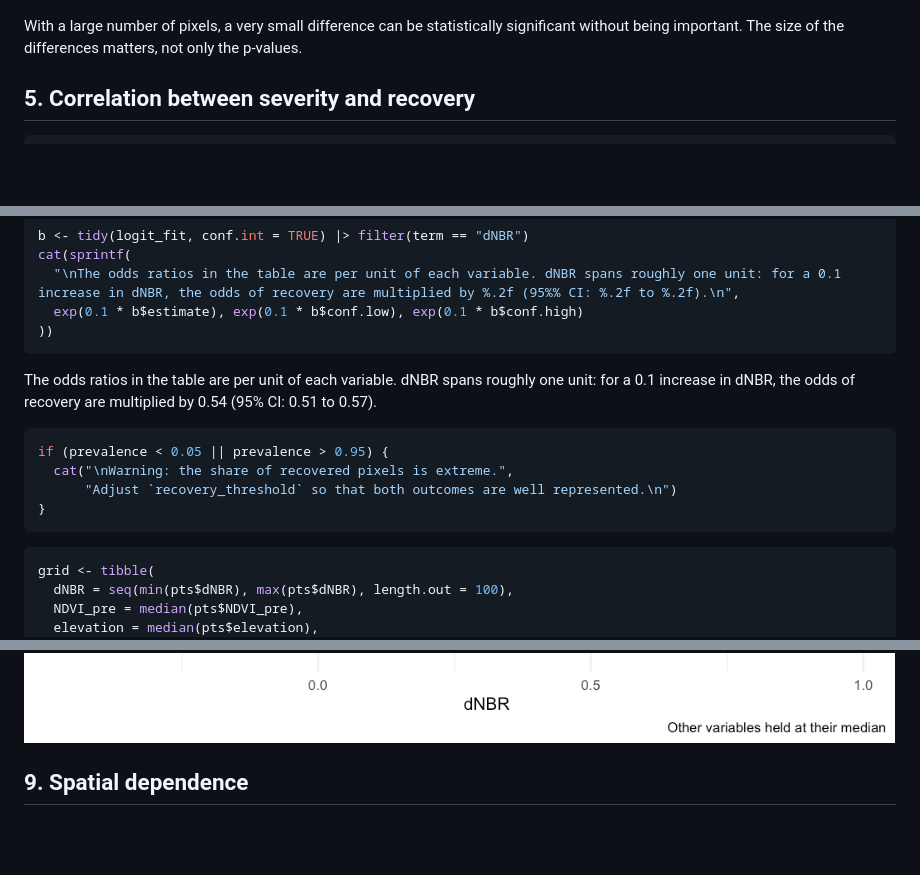
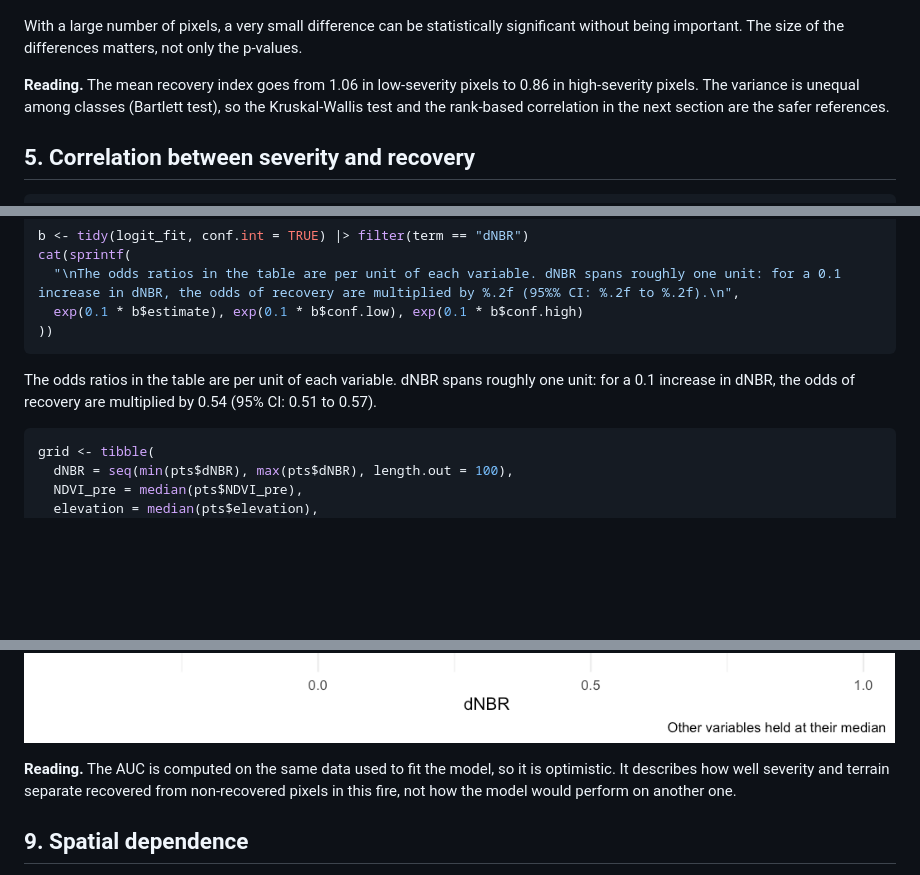
Before and after one commit to geoforestdata/post-fire-recovery-sentinel2, a Markdown page: analysis.md, 3 parts joined by grey strips. GitHub-like rendering; blank space fills up the shorter version.

````diff
--- a/analysis.md
+++ b/analysis.md
@@ -187,6 +187,11 @@ With a large number of pixels, a very small difference can be
 statistically significant without being important. The size of the
 differences matters, not only the p-values.
 
+**Reading.** The mean recovery index goes from 1.06 in low-severity
+pixels to 0.86 in high-severity pixels. The variance is unequal among
+classes (Bartlett test), so the Kruskal-Wallis test and the rank-based
+correlation in the next section are the safer references.
+
 ## 5. Correlation between severity and recovery
 
 ``` r
@@ -336,13 +351,6 @@ roughly one unit: for a 0.1 increase in dNBR, the odds of recovery are
 multiplied by 0.54 (95% CI: 0.51 to 0.57).
 
 ``` r
-if (prevalence < 0.05 || prevalence > 0.95) {
-  cat("\nWarning: the share of recovered pixels is extreme.",
-      "Adjust `recovery_threshold` so that both outcomes are well represented.\n")
-}
-```
-
-``` r
 grid <- tibble(
   dNBR = seq(min(pts$dNBR), max(pts$dNBR), length.out = 100),
   NDVI_pre = median(pts$NDVI_pre),
@@ -364,6 +372,11 @@ ggplot(grid, aes(dNBR, p)) +
 ```
 
 ![](figures/logistic-figure-1.png)<!-- -->
+
+**Reading.** The AUC is computed on the same data used to fit the model,
+so it is optimistic. It describes how well severity and terrain separate
+recovered from non-recovered pixels in this fire, not how the model
+would perform on another one.
 
 ## 9. Spatial dependence
 
````
Also changed, not shown: other parts of analysis.md (+46 -32 lines), figures/hero.png, figures/maps-1.png, figures/social_preview.png, 2 other files.
